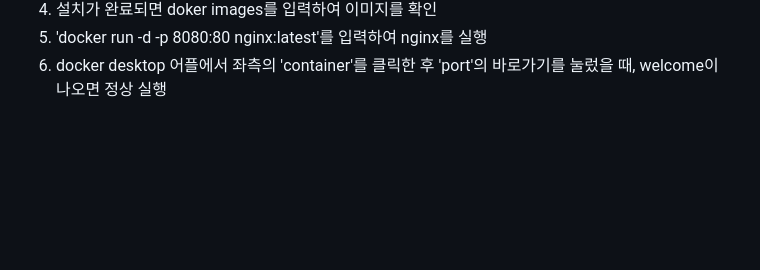
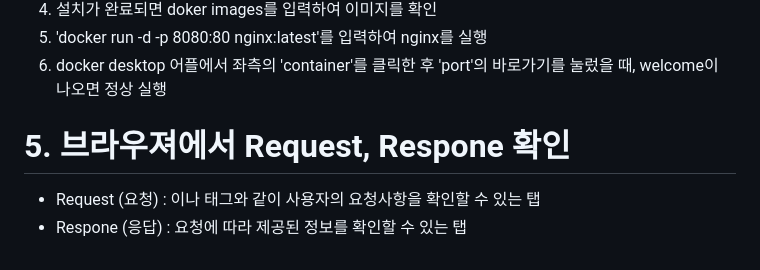
Before and after one commit to agii990114-ctrl/Study, a Markdown page: day-03(20251215).md, the part around the change. Rendered like a GitHub page; blank space fills up the shorter version.

```diff
--- a/day-03(20251215).md
+++ b/day-03(20251215).md
@@ -47,3 +47,8 @@
 4. 설치가 완료되면 doker images를 입력하여 이미지를 확인
 5. 'docker run -d -p 8080:80 nginx:latest'를 입력하여 nginx를 실행
 6. docker desktop 어플에서 좌측의 'container'를 클릭한 후 'port'의 바로가기를 눌렀을 때, welcome이 나오면 정상 실행
+
+# 5. 브라우져에서 Request, Respone 확인
+
+- Request (요청) : <form> 이나 <a> 태그와 같이 사용자의 요청사항을 확인할 수 있는 탭
+- Respone (응답) : 요청에 따라 제공된 정보를 확인할 수 있는 탭
```
